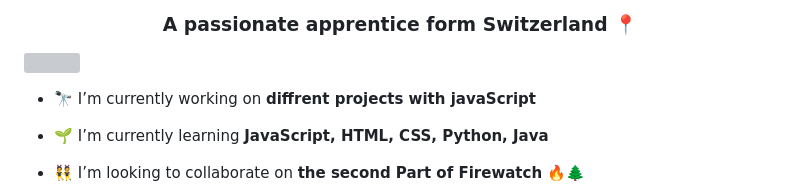
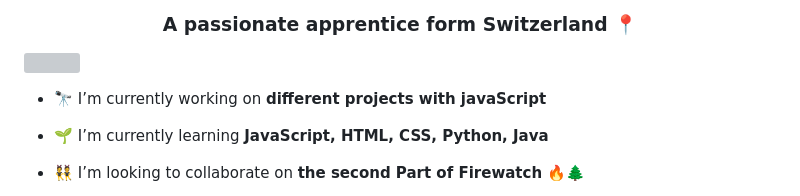
Before and after one commit to Matteo-Italiano/Matteo-Italiano, a Markdown page: README.md, the part around the change. Drawn GitHub-style; grey boxes are pictures that could not be loaded.

Commit message:
Update README.md
different

```diff
--- a/README.md
+++ b/README.md
@@ -6,7 +6,7 @@
 
 <p align="left"> <a href="https://twitter.com/" target="blank"><img src="https://img.shields.io/twitter/follow/?logo=twitter&style=for-the-badge" alt="" /></a> </p>
 
-- 🔭 I’m currently working on **diffrent projects with javaScript**
+- 🔭 I’m currently working on **different projects with javaScript**
 
 - 🌱 I’m currently learning **JavaScript, HTML, CSS, Python, Java**
 
```
